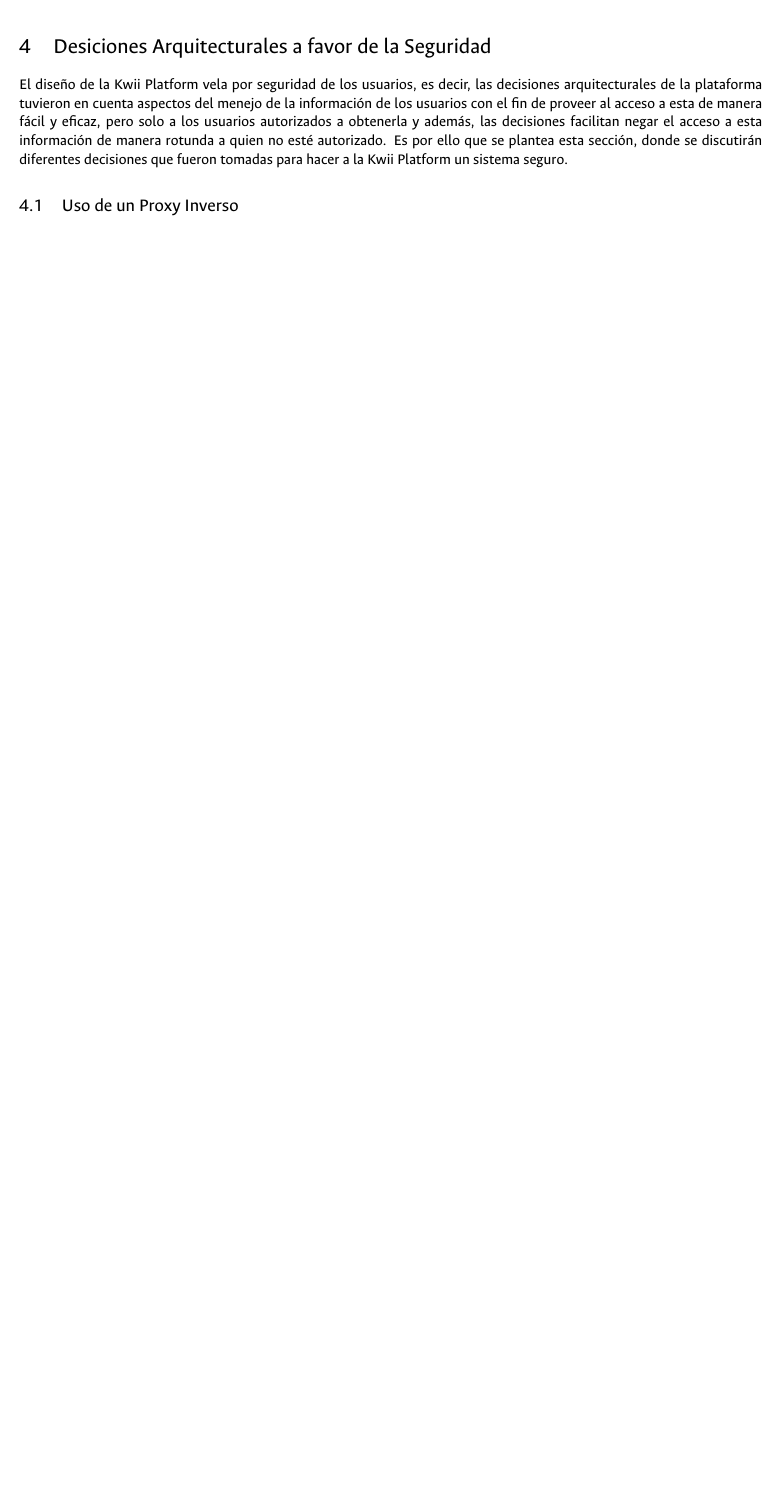
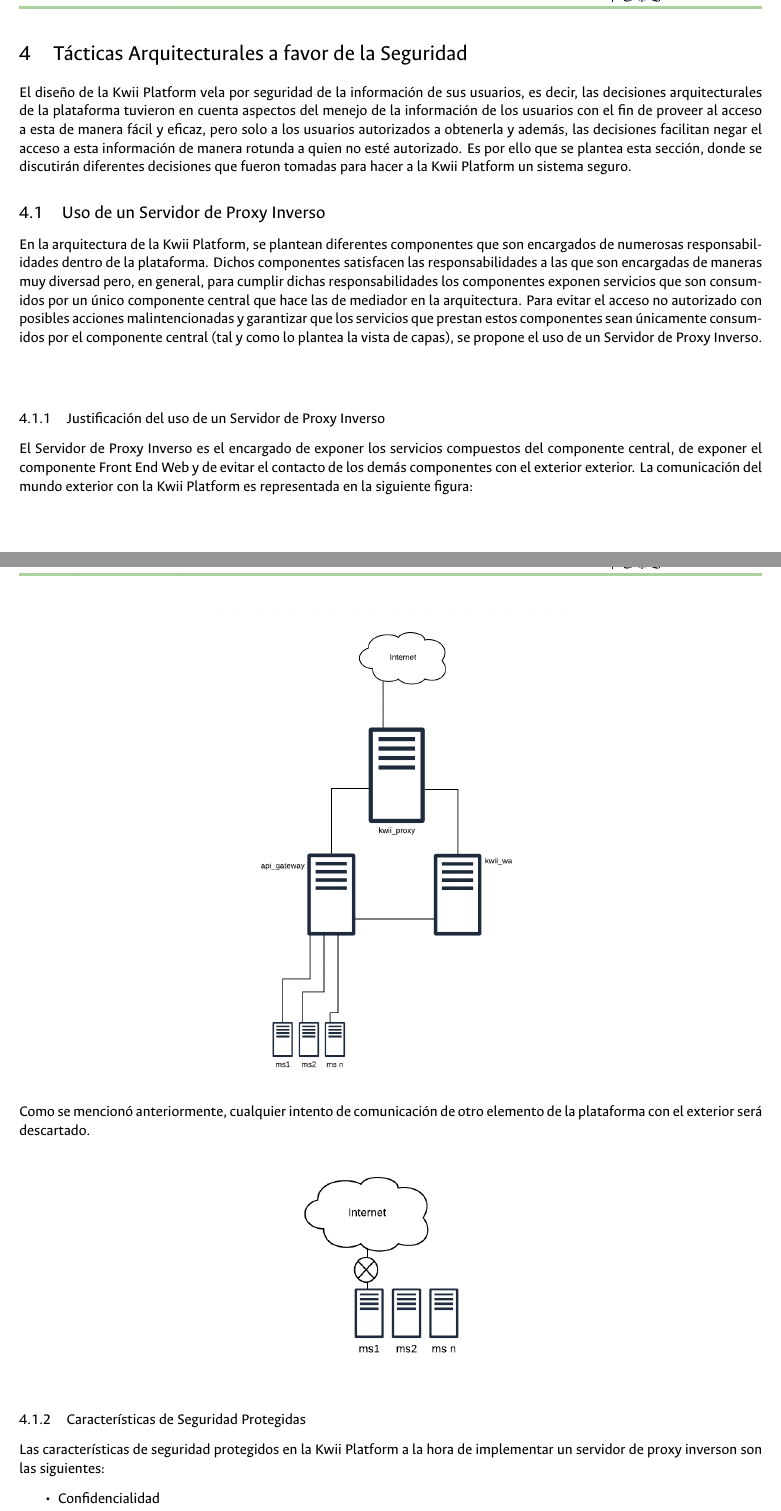
Before and after one commit to clifford-un/ADD, a LaTeX document (main.tex, which reads Body/P4/se.tex, Body/index.tex): part of page 21 of 21 before the commit and two parts of pages 23 and 24 of 25 after it, the two joined at a grey line, cut so that both start at the same text, the shorter picture padded with empty space. The pictures show the PDF file main.pdf that the author committed with the source.

Commit message:
Finished inverse proxy.

```diff
--- a/Body/P4/se.tex
+++ b/Body/P4/se.tex
@@ -1,3 +1,17 @@
-El diseño de la Kwii Platform vela por seguridad de los usuarios, es decir, las decisiones arquitecturales de la plataforma tuvieron en cuenta aspectos del menejo de la información de los usuarios con el fin de proveer al acceso a esta de manera fácil y eficaz, pero solo a los usuarios autorizados a obtenerla y además, las decisiones facilitan negar el acceso a esta información de manera rotunda a quien no esté autorizado. Es por ello que se plantea esta sección, donde se discutirán diferentes decisiones que fueron tomadas para hacer a la Kwii Platform un sistema seguro.
-
-\subsection{Uso de un Proxy Inverso}
+El diseño de la Kwii Platform vela por seguridad de la información de sus usuarios, es decir, las decisiones arquitecturales de la plataforma tuvieron en cuenta aspectos del menejo de la información de los usuarios con el fin de proveer al acceso a esta de manera fácil y eficaz, pero solo a los usuarios autorizados a obtenerla y además, las decisiones facilitan negar el acceso a esta información de manera rotunda a quien no esté autorizado. Es por ello que se plantea esta sección, donde se discutirán diferentes decisiones que fueron tomadas para hacer a la Kwii Platform un sistema seguro.
+\subsection{Uso de un Servidor de Proxy Inverso}
+En la arquitectura de la Kwii Platform, se plantean diferentes componentes que son encargados de numerosas responsabilidades dentro de la plataforma. Dichos componentes satisfacen las responsabilidades a las que son encargadas de maneras muy diversad pero, en general, para cumplir dichas responsabilidades los componentes exponen servicios que son consumidos por un único componente central que hace las de mediador en la arquitectura. Para evitar el acceso no autorizado con posibles acciones malintencionadas y garantizar que los servicios que prestan estos componentes sean únicamente consumidos por el componente central (tal y como lo plantea la vista de capas), se propone el uso de un Servidor de Proxy Inverso.
+\\\\
+\subsubsection{Justificación del uso de un Servidor de Proxy Inverso}
+El Servidor de Proxy Inverso es el encargado de exponer los servicios compuestos del componente central, de exponer el componente Front End Web y de evitar el contacto de los demás componentes con el exterior exterior. La comunicación del mundo exterior con la Kwii Platform es representada en la siguiente figura:
+\begin{center}
+    \includegraphics[width=8cm]{Figures/P4/InverseProxyDiagram1.png}
+\end{center}
+Como se mencionó anteriormente, cualquier intento de comunicación de otro elemento de la plataforma con el exterior será descartado.
+\begin{center}
+    \includegraphics[width=5cm]{Figures/P4/InverseProxyDiagram2.png}
+\end{center}
+\subsubsection{Características de Seguridad Protegidas}
+Las características de seguridad protegidos en la Kwii Platform a la hora de implementar un servidor de proxy inverson son las siguientes:
+\begin{itemize}
+    \item Confidencialidad\\\
@@ -4,4 +23,9 @@
+\end{itemize}
 
 \subsection{Manejo de Sesión de Usuarios}
 
+Para el manejo de sesión de usuarios, la arquitectura de la Kwii Platform propone un esquema basado en tokens. En él, cualquier comunicación, solicitud de información, y en general, cualquier operación en la plataforma tiene que ser autorizada, por medio de la validación de tokens de usuario.
+
+\subsubsection{Justificación del uso de autenticación basada en tokens}
+
 \subsection{Uso de Directorio Activo}
--- a/Body/index.tex
+++ b/Body/index.tex
@@ -13,5 +17,9 @@
 \section{Vistas Arquitectónicas}\label{sec:va}
 \input{Body/P3/va.tex}
 
-\section{Desiciones Arquitecturales a favor de la Seguridad}\label{sec:va}
+\newpage
+
+\section{Tácticas Arquitecturales a favor de la Seguridad}\label{sec:va}
 \input{Body/P4/se.tex}
+
+\newpage
```
Also changed, not shown: Figures/P4/InverseProxyDiagram1.png (added), Figures/P4/InverseProxyDiagram2.png (added), main.pdf, Body/P4/se.tex (5 more changed lines), Body/index.tex (4 more changed lines), 1 other file.
